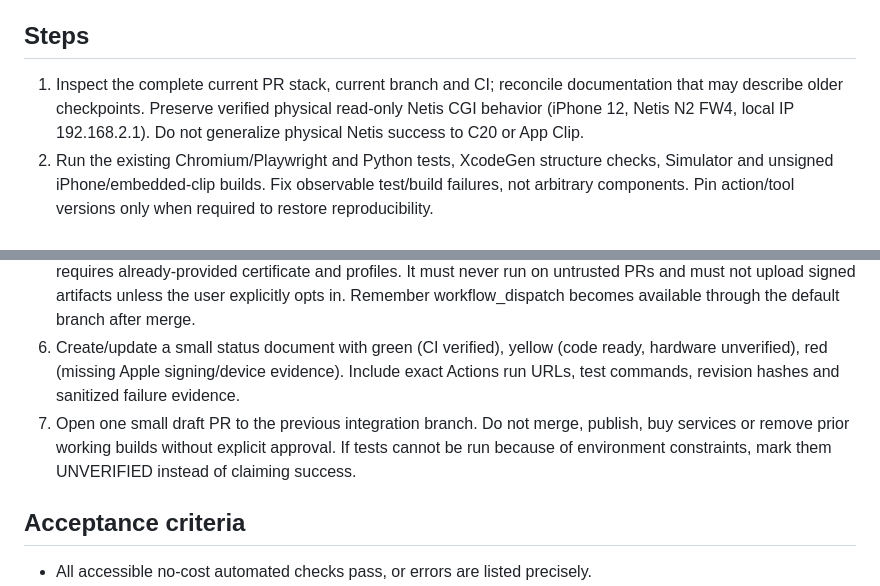
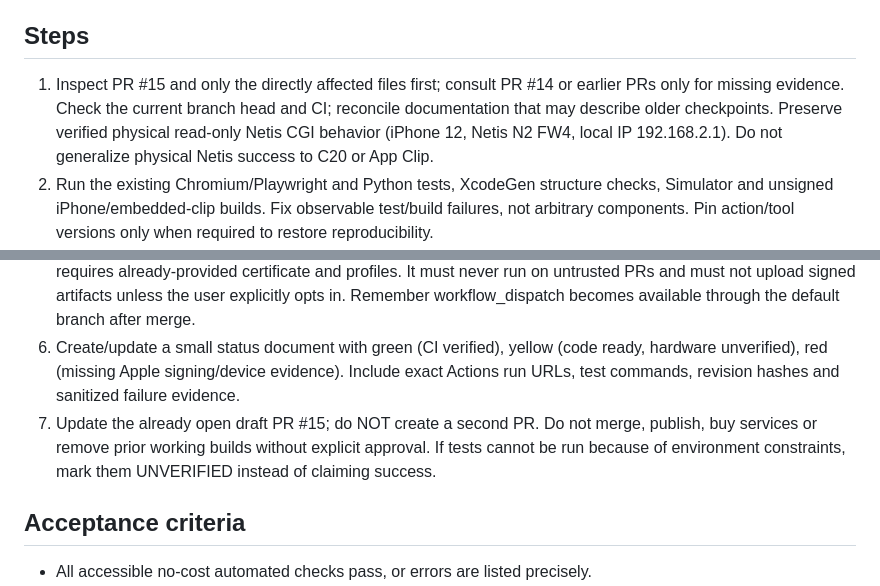
Before and after one commit to 4oker12/laboratory_hub, a Markdown page: mobile/APP_CLIP_AGENT_PROMPT.md, 2 parts joined by grey strips. Drawn GitHub-style.

```diff
--- a/mobile/APP_CLIP_AGENT_PROMPT.md
+++ b/mobile/APP_CLIP_AGENT_PROMPT.md
@@ -18,13 +18,13 @@ Deliver a reproducible, CI-verified App Clip engineering checkpoint: intact Neti
 
 ## Steps
 
-1. Inspect the complete current PR stack, current branch and CI; reconcile documentation that may describe older checkpoints. Preserve verified physical read-only Netis CGI behavior (iPhone 12, Netis N2 FW4, local IP 192.168.2.1). Do not generalize physical Netis success to C20 or App Clip.
+1. Inspect PR #15 and only the directly affected files first; consult PR #14 or earlier PRs only for missing evidence. Check the current branch head and CI; reconcile documentation that may describe older checkpoints. Preserve verified physical read-only Netis CGI behavior (iPhone 12, Netis N2 FW4, local IP 192.168.2.1). Do not generalize physical Netis success to C20 or App Clip.
 2. Run the existing Chromium/Playwright and Python tests, XcodeGen structure checks, Simulator and unsigned iPhone/embedded-clip builds. Fix observable test/build failures, not arbitrary components. Pin action/tool versions only when required to restore reproducibility.
 3. Check child App Clip Info.plist, bundle IDs (dev.routerlab.mobile and dev.routerlab.mobile.Clip), parent-child association entitlement, on-demand target type, embedded resources, link handler and default read-only guard. Explicitly distinguish a local-only QR placeholder from a public service.
 4. Validate mobile/scripts/prepare_appclip_signing.py with unit tests: enforce two distinct exact App IDs, same Apple Team, expiry, registered iPhone, method compatibility and correct XcodeGen/export-options output. No secrets in logs.
 5. Keep the manually dispatched .github/workflows/routerlab-appclip-signed.yml disabled by default in practice: it requires already-provided certificate and profiles. It must never run on untrusted PRs and must not upload signed artifacts unless the user explicitly opts in. Remember workflow_dispatch becomes available through the default branch after merge.
 6. Create/update a small status document with green (CI verified), yellow (code ready, hardware unverified), red (missing Apple signing/device evidence). Include exact Actions run URLs, test commands, revision hashes and sanitized failure evidence.
-7. Open one small draft PR to the previous integration branch. Do not merge, publish, buy services or remove prior working builds without explicit approval. If tests cannot be run because of environment constraints, mark them UNVERIFIED instead of claiming success.
+7. Update the already open draft PR #15; do NOT create a second PR. Do not merge, publish, buy services or remove prior working builds without explicit approval. If tests cannot be run because of environment constraints, mark them UNVERIFIED instead of claiming success.
 
 ## Acceptance criteria
 
```
Also changed, not shown: other parts of mobile/APP_CLIP_AGENT_PROMPT.md (+22 -1 lines).
